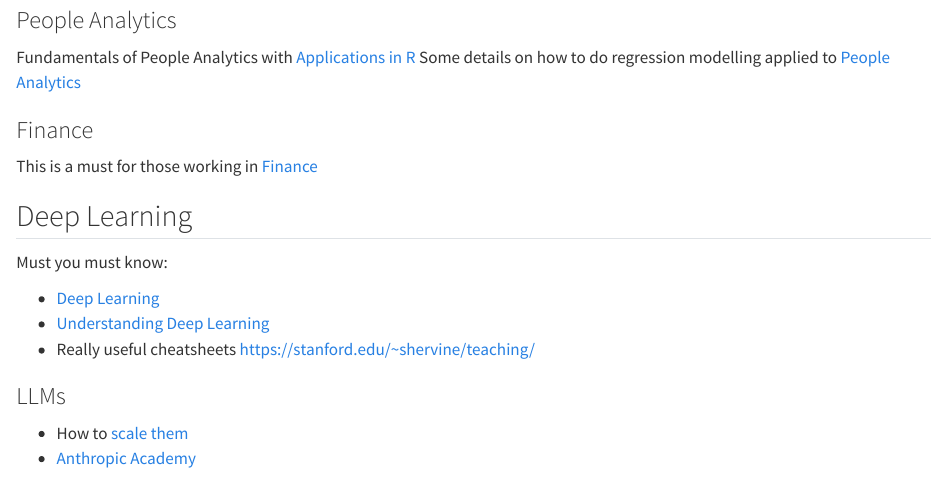
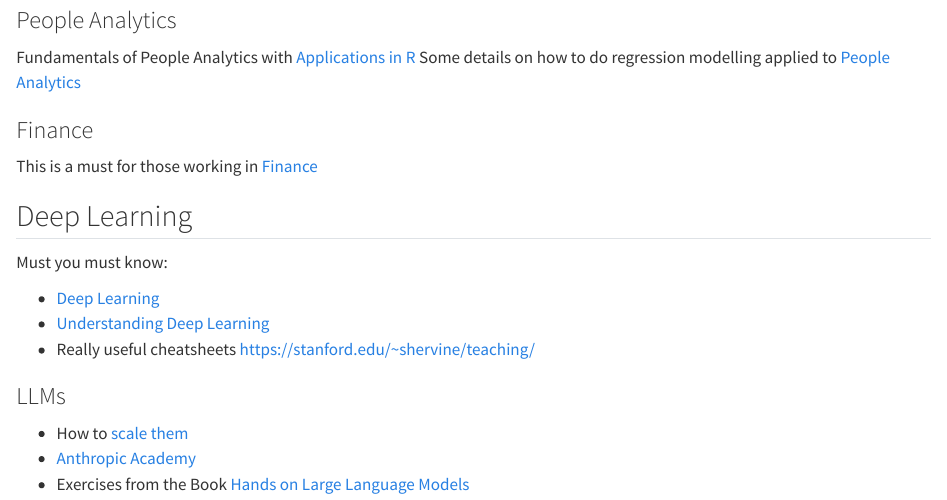
Before and after one commit to IraitzM/IraitzM.github.io, a Quarto document (posts/resources/index.qmd): the page in a window 1100 px wide, from 360 px down. Rendered offline with R 4.5, knitr and Pandoc in place of Quarto, with nearby package versions.

Commit message:
LLM exerc

```diff
--- a/posts/resources/index.qmd
+++ b/posts/resources/index.qmd
@@ -35,3 +35,4 @@ Must you must know:
 
 * How to [scale them](https://jax-ml.github.io/scaling-book/)
 * [Anthropic Academy](https://www.anthropic.com/learn)
+* Exercises from the Book [Hands on Large Language Models](https://github.com/HandsOnLLM/Hands-On-Large-Language-Models)
```
